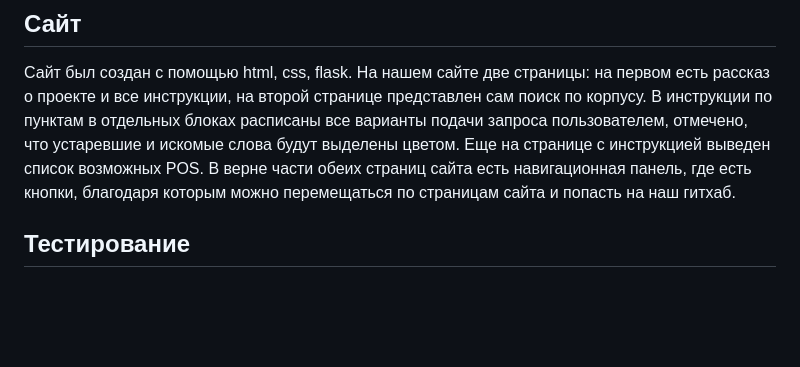
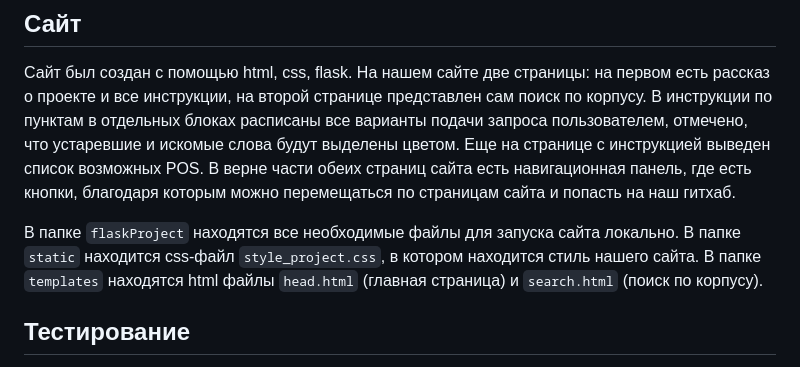
Before and after one commit to kechsin/AHeroOfOurTime_Corpus, a Markdown page: README.md, the part around the change. Drawn GitHub-style; blank space fills up the shorter version.

```diff
--- a/README.md
+++ b/README.md
@@ -64,6 +64,9 @@
 ## Сайт
 Сайт был создан с помощью html, css, flask. На нашем сайте две страницы: на первом есть рассказ о проекте и все инструкции, на второй странице представлен сам поиск по корпусу.
 В инструкции по пунктам в отдельных блоках расписаны все варианты подачи запроса пользователем, отмечено, что устаревшие и искомые слова будут выделены цветом. Еще на странице с инструкцией выведен список возможных POS. В верне части обеих страниц сайта есть навигационная панель, где есть кнопки, благодаря которым можно перемещаться по страницам сайта и попасть на наш гитхаб.
+
+В папке `flaskProject` находятся все необходимые файлы для запуска сайта локально. В папке `static` находится css-файл `style_project.css`, в котором находится стиль нашего сайта. В папке `templates` находятся html файлы `head.html` (главная страница) и `search.html` (поиск по корпусу).
+
 ## Тестирование
 **При тестировании мы проверили все основные вариации запросов. Нами были выделены несколько сложных случаев:
 - POS, размеченные как 'X'. Так размечались слова, написанные не на русском языке (например, charmant, délicieux)
```
